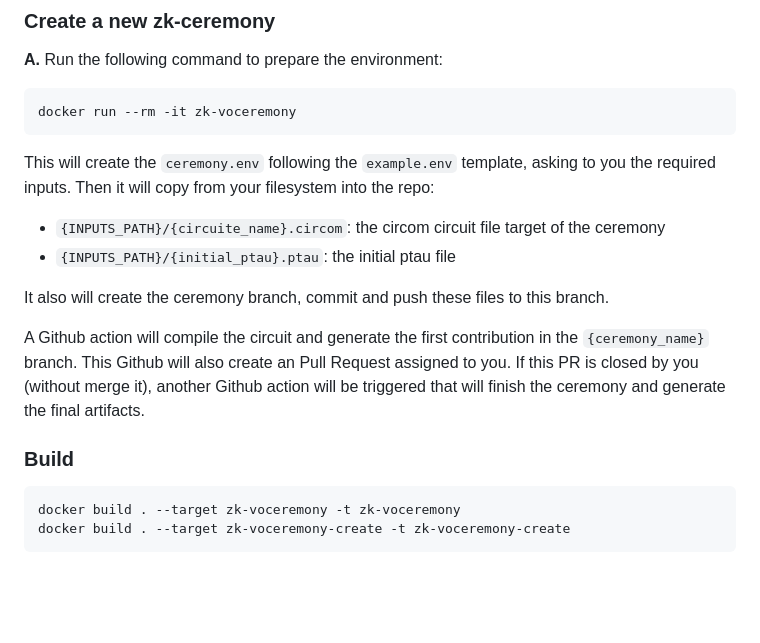
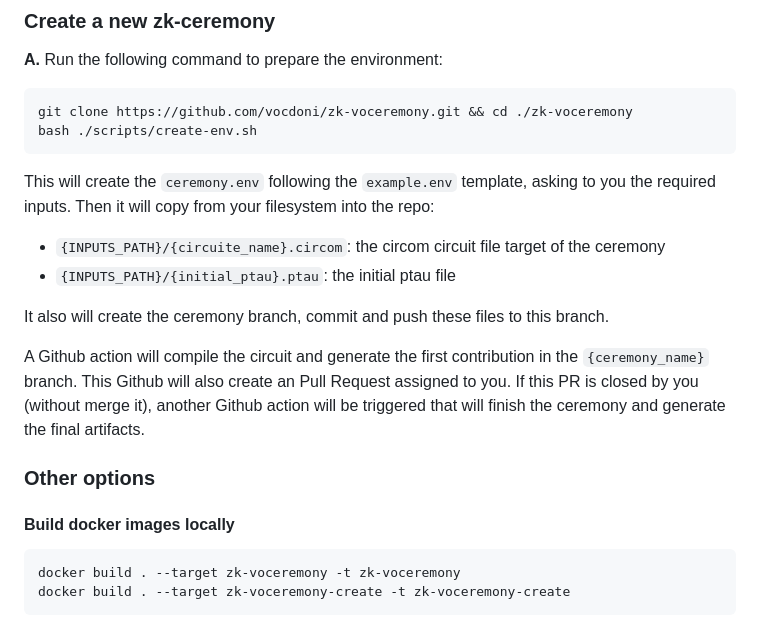
Before and after one commit to vocdoni/zk-voceremony, a Markdown page: README.md, the part around the change. Rendered like a GitHub page; blank space fills up the shorter version.

````diff
--- a/README.md
+++ b/README.md
@@ -47,7 +47,8 @@ And will update:
 ### Create a new zk-ceremony
 **A.** Run the following command to prepare the environment:
 ```sh
-docker run --rm -it zk-voceremony
+git clone https://github.com/vocdoni/zk-voceremony.git && cd ./zk-voceremony
+bash ./scripts/create-env.sh
 ```
 This will create the `ceremony.env` following the `example.env` template, asking to you the required inputs. Then it will copy from your filesystem into the repo:
  * `{INPUTS_PATH}/{circuite_name}.circom`: the circom circuit file target of the ceremony
@@ -57,8 +58,9 @@ It also will create the ceremony branch, commit and push these files to this bra
 
 A Github action will compile the circuit and generate the first contribution in the `{ceremony_name}` branch. This Github will also create an Pull Request assigned to you. If this PR is closed by you (without merge it), another Github action will be triggered that will finish the ceremony and generate the final artifacts.
 
+### Other options
 
-### Build
+#### Build docker images locally
 
 ```
 docker build . --target zk-voceremony -t zk-voceremony
````
